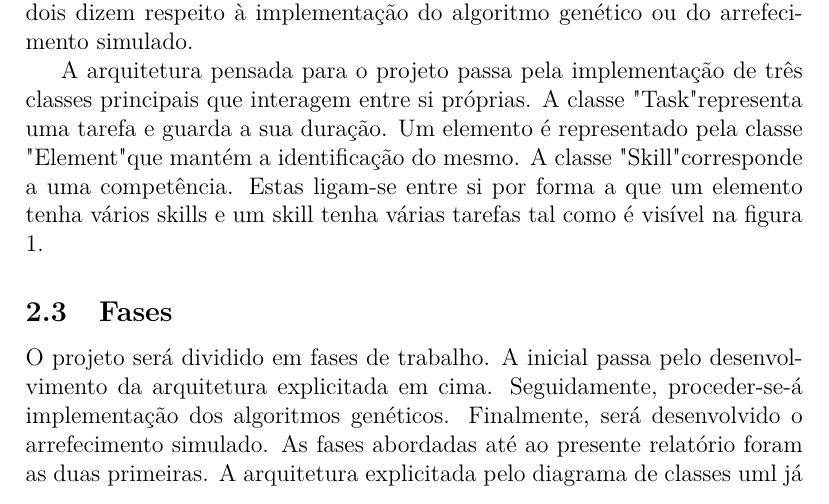
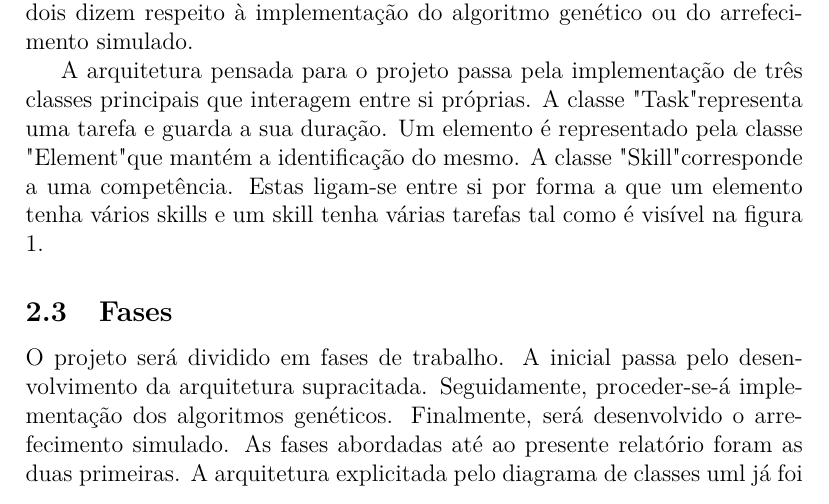
Before and after one commit to gtugablue/IART-Project-Management-Optimizer, a LaTeX document (report/title_page_1.tex): part of page 4 of 7, cut so that both start at the same text. Compiled offline with pdfLaTeX.

Commit message:
Farmar commits

```diff
--- a/report/title_page_1.tex
+++ b/report/title_page_1.tex
@@ -141,7 +141,7 @@ A arquitetura pensada para o projeto passa pela implementação de três classes
 
 \subsection{Fases}
 \justify\normalsize
-O projeto será dividido em fases de trabalho. A inicial passa pelo desenvolvimento da arquitetura explicitada em cima. Seguidamente, proceder-se-á implementação dos \index{Algortimos Genéticos} algoritmos genéticos. Finalmente, será desenvolvido o arrefecimento simulado. As fases abordadas até ao presente relatório foram as duas primeiras. A arquitetura explicitada pelo diagrama de classes uml já foi implementada e a obtenção de solução por algoritmos genéticos encontra-se numa fase avançada.
+O projeto será dividido em fases de trabalho. A inicial passa pelo desenvolvimento da arquitetura supracitada. Seguidamente, proceder-se-á implementação dos \index{Algortimos Genéticos} algoritmos genéticos. Finalmente, será desenvolvido o arrefecimento simulado. As fases abordadas até ao presente relatório foram as duas primeiras. A arquitetura explicitada pelo diagrama de classes uml já foi implementada e a obtenção de solução por algoritmos genéticos encontra-se numa fase avançada.
 
 \subsection{Algoritmos Genéticos}
 \justify\normalsize
```
Also changed, not shown: report/title_page_1.pdf.
